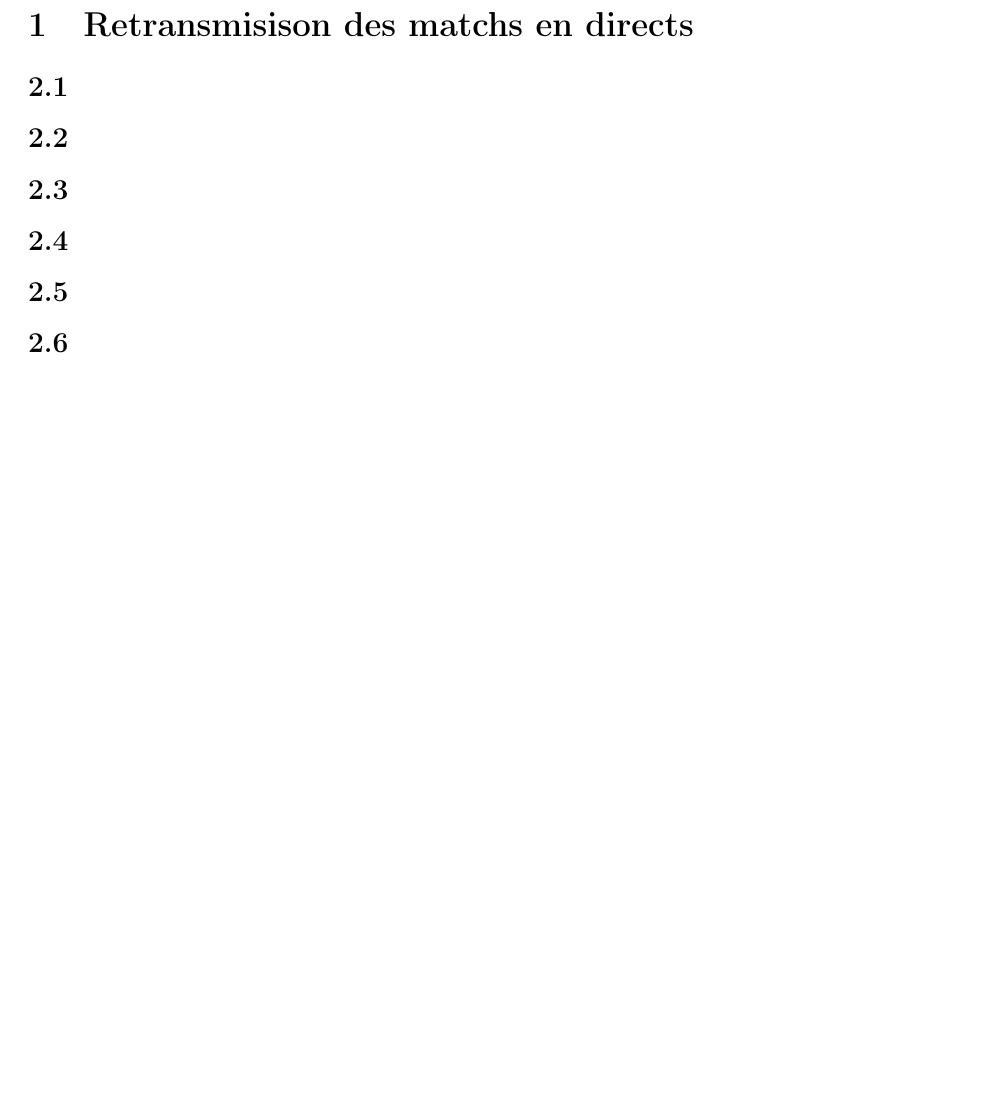
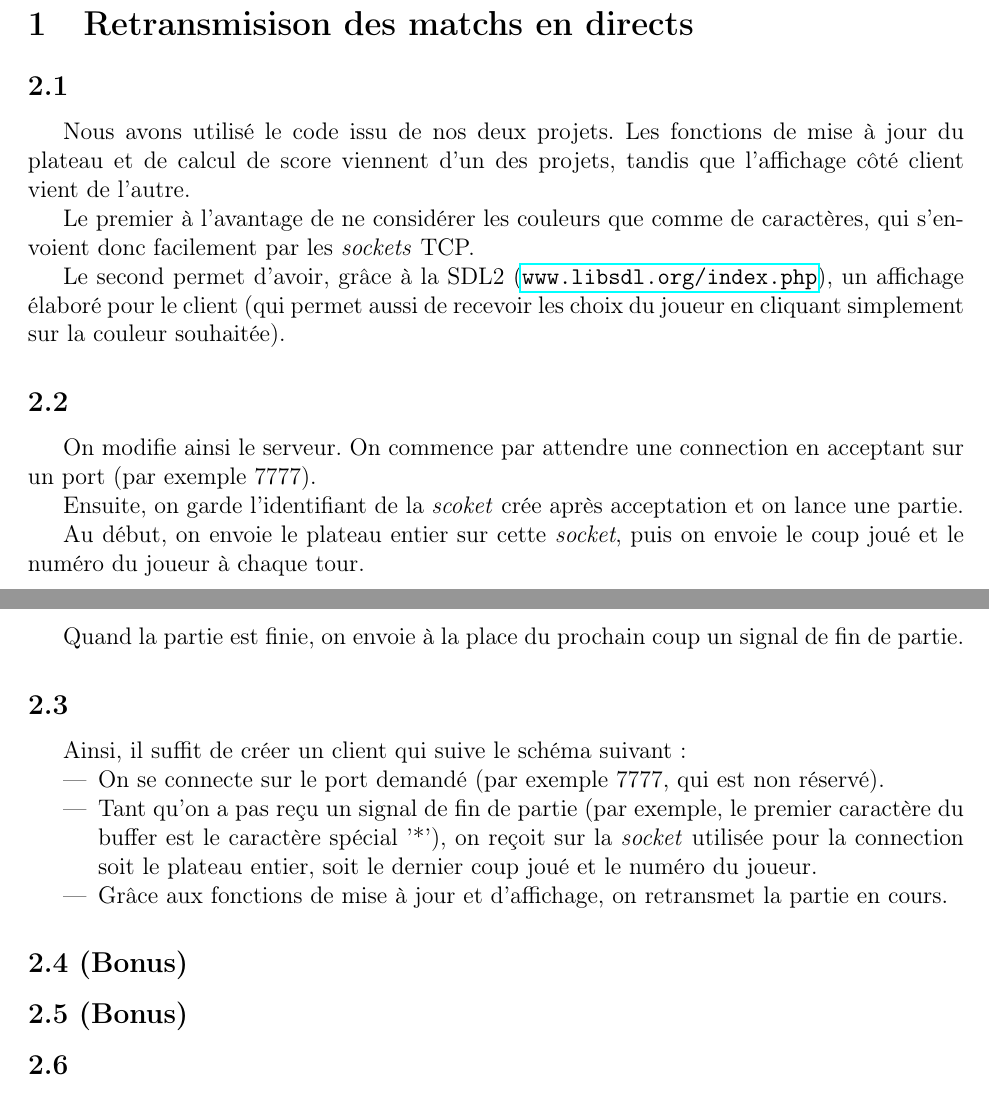
Before and after one commit to Aurele-Barriere/TDLicorne, a LaTeX document (doc/rapport.tex): part of page 2 of 2 before the commit and two parts of pages 1 and 2 of 2 after it, the two joined at a grey line, cut so that both start at the same text, the shorter picture padded with empty space. Compiled offline with pdfLaTeX.

Commit message:
first part : transmission of live matches

```diff
--- a/doc/rapport.tex
+++ b/doc/rapport.tex
@@ -22,11 +22,39 @@
 
 \sec{Retransmisison des matchs en directs}
 \question{2.1}
+Nous avons utilisé le code issu de nos deux projets. Les fonctions de mise à jour du plateau et de calcul de score viennent d'un des projets, tandis que l'affichage côté client vient de l'autre.
+
+Le premier à l'avantage de ne considérer les couleurs que comme de caractères, qui s'envoient donc facilement par les \textit{sockets} TCP.
+
+Le second permet d'avoir, grâce à la SDL2 (\url{www.libsdl.org/index.php}), un affichage élaboré pour le client (qui permet aussi de recevoir les choix du joueur en cliquant simplement sur la couleur souhaitée).
+
+%a ajouter : détails pour communiquer entre les deux projets, c'est toi qui t'es chatgé d'adapter ton code donc je te laisse faire
+
+
+
 \question{2.2}
+On modifie ainsi le serveur. On commence par attendre une connection en acceptant sur un port (par exemple 7777).
+
+Ensuite, on garde l'identifiant de la \textit{scoket} crée après acceptation et on lance une partie.
+
+Au début, on envoie le plateau entier sur cette \textit{socket}, puis on envoie le coup joué et le numéro du joueur à chaque tour.
+
+Quand la partie est finie, on envoie à la place du prochain coup un signal de fin de partie.
+
+
 \question{2.3}
-\question{2.4}
-\question{2.5}
-\question{2.6}
+Ainsi, il suffit de créer un client qui suive le schéma suivant :
+\begin{itemize}
+\item On se connecte sur le port demandé (par exemple 7777, qui est non réservé).
+\item Tant qu'on a pas reçu un signal de fin de partie (par exemple, le premier caractère du buffer est le caractère spécial '*'), on reçoit sur la \textit{socket} utilisée pour la connection soit le plateau entier, soit le dernier coup joué et le numéro du joueur.
+\item Grâce aux fonctions de mise à jour et d'affichage, on retransmet la partie en cours.
+\end{itemize}
+
+
+
+\question{2.4 (Bonus)}
+\question{2.5 (Bonus)}
+\question{2.6} %qu'est ce qu'ils veulent que je dise la sérieusement?
 
 \sec{Poste mono-client}
 \question{2.7}
```
Also changed, not shown: doc/rapport.pdf.
